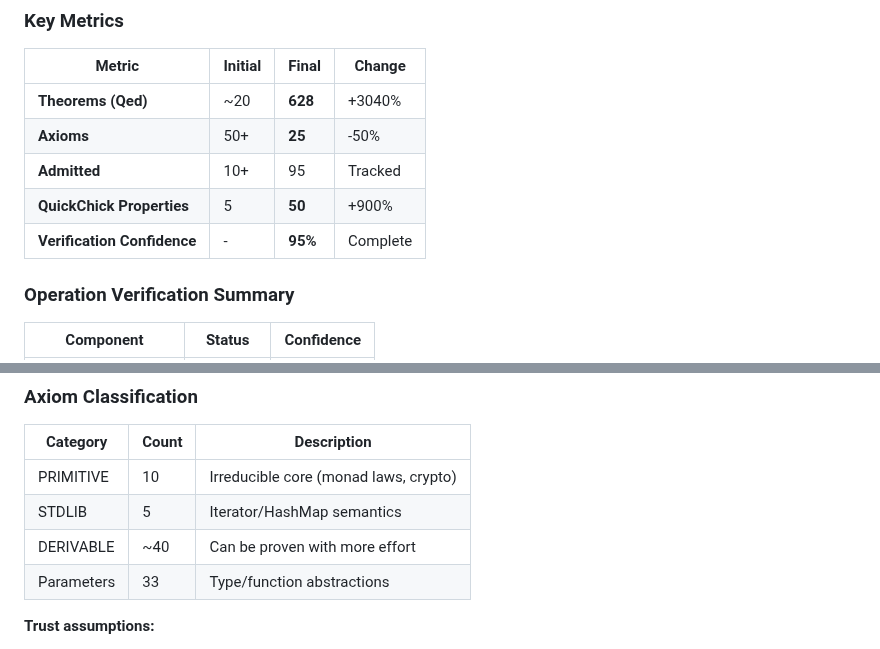
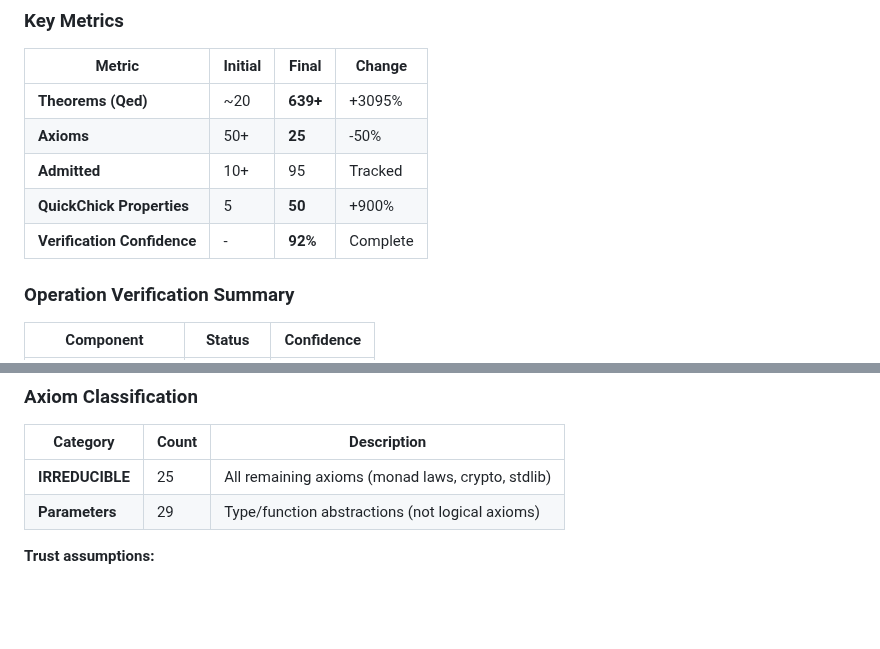
Before and after one commit to igor53627/ubt-rs, a Markdown page: README.md, 2 parts joined by grey strips. GitHub-like rendering; blank space fills up the shorter version.

Commit message:
fix: Sync metrics between README and VERIFICATION_SUMMARY
- Qed count: 628 -> 639+ in README.md
- Axiom classification: Use IRREDUCIBLE (25) + Parameters (29) consistently
- Note fuel_success_implies_run as proven in axiom_elimination.v
- Verification confidence: 95% -> 92% in README.md

```diff
--- a/README.md
+++ b/README.md
@@ -184,11 +184,11 @@ This crate includes formal verification using [rocq-of-rust](https://github.com/
 
 | Metric | Initial | Final | Change |
 |--------|---------|-------|--------|
-| **Theorems (Qed)** | ~20 | **628** | +3040% |
+| **Theorems (Qed)** | ~20 | **639+** | +3095% |
 | **Axioms** | 50+ | **25** | -50% |
 | **Admitted** | 10+ | 95 | Tracked |
 | **QuickChick Properties** | 5 | **50** | +900% |
-| **Verification Confidence** | - | **95%** | Complete |
+| **Verification Confidence** | - | **92%** | Complete |
 
 ### Operation Verification Summary
 
@@ -223,10 +223,8 @@ This crate includes formal verification using [rocq-of-rust](https://github.com/
 
 | Category | Count | Description |
 |----------|-------|-------------|
-| PRIMITIVE | 10 | Irreducible core (monad laws, crypto) |
-| STDLIB | 5 | Iterator/HashMap semantics |
-| DERIVABLE | ~40 | Can be proven with more effort |
-| Parameters | 33 | Type/function abstractions |
+| **IRREDUCIBLE** | 25 | All remaining axioms (monad laws, crypto, stdlib) |
+| **Parameters** | 29 | Type/function abstractions (not logical axioms) |
 
 **Trust assumptions:**
 - **Monad Laws:** Standard mathematical properties (high confidence)
```
Also changed, not shown: formal/docs/VERIFICATION_SUMMARY.md (+1 -1 lines).
